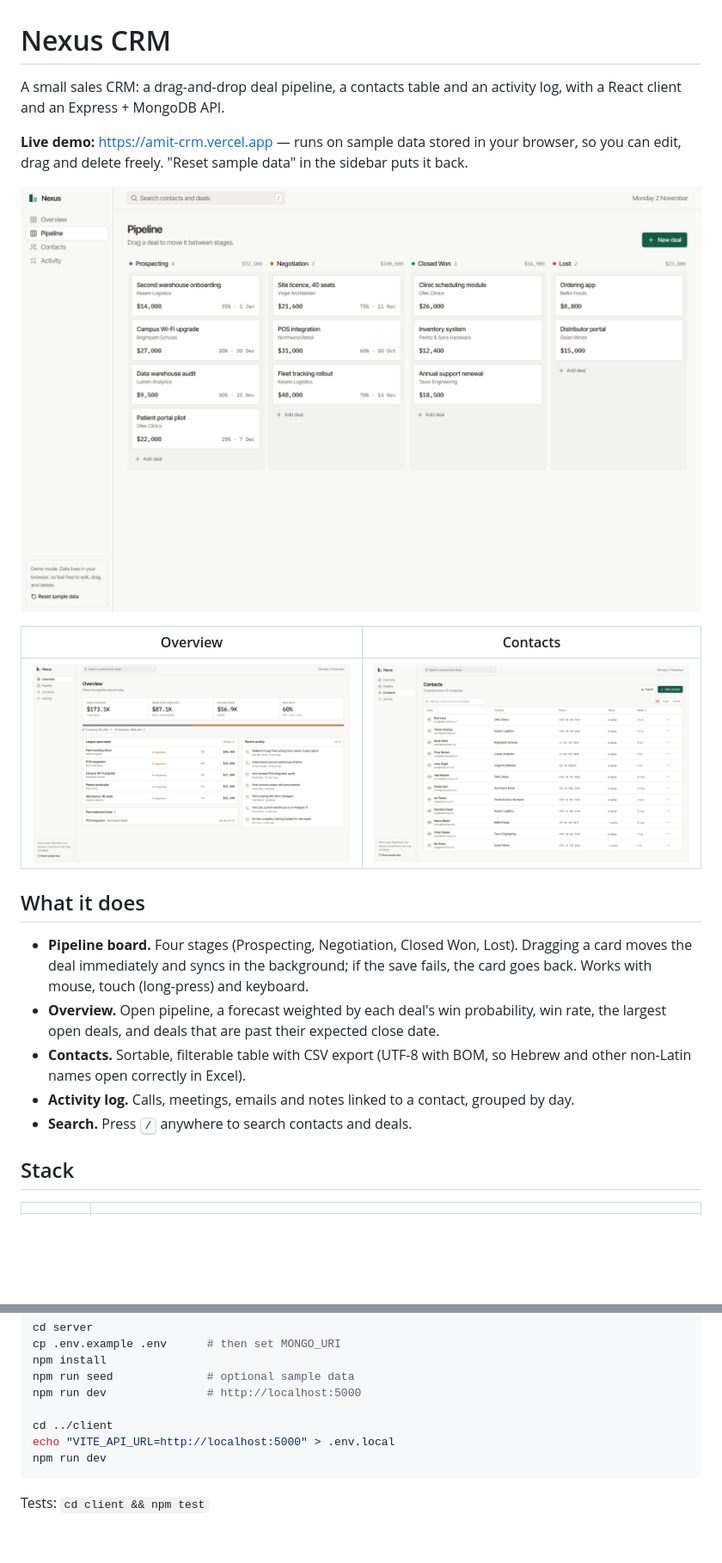
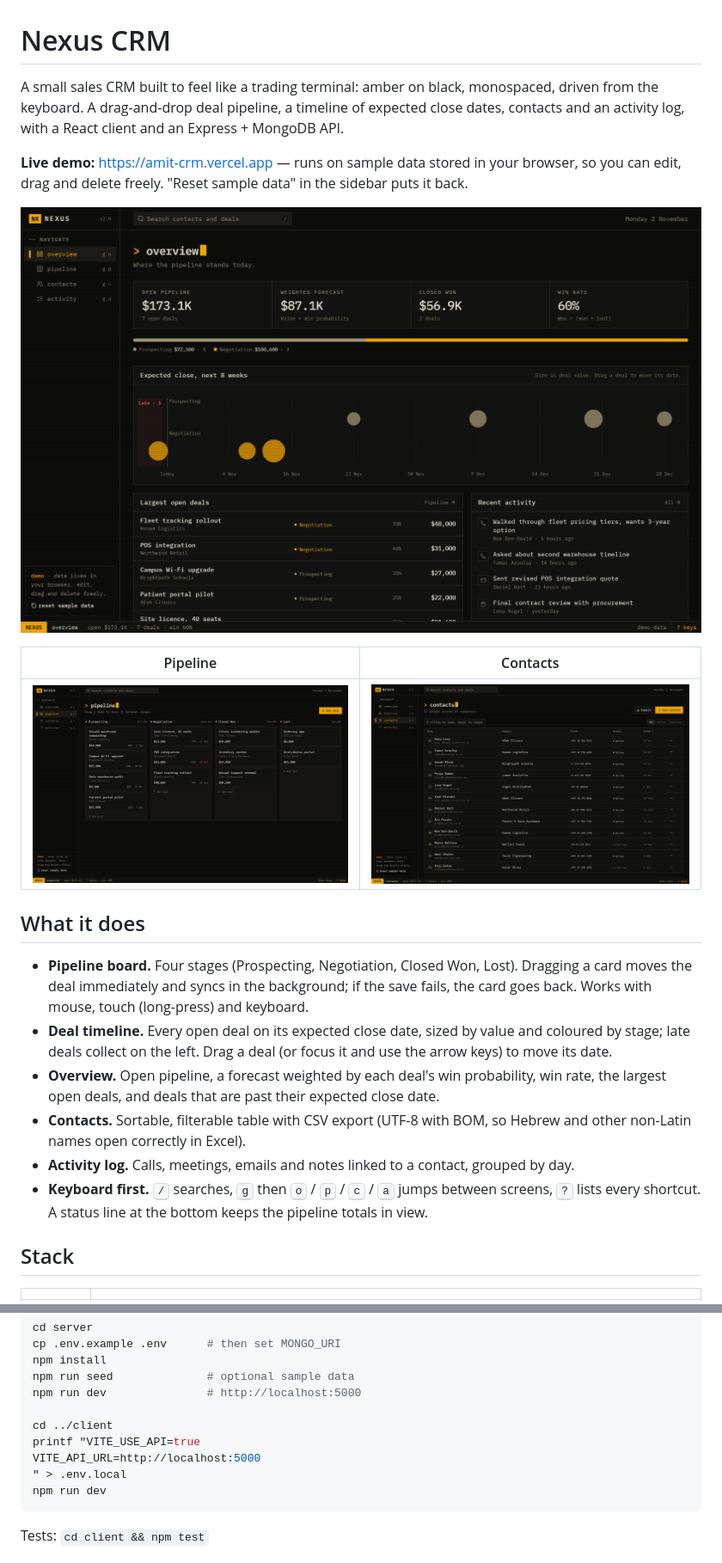
Before and after one commit to Amitlevi2002/amitCRM, a Markdown page: README.md, 2 parts joined by grey strips. Shown at 86% size. GitHub-like rendering; pictures changed too: docs/contacts.png, docs/overview.png, docs/pipeline.png; blank space fills up the shorter version.

Commit message:
Demo by default unless VITE_USE_API is set; README for the terminal design

````diff
--- a/README.md
+++ b/README.md
@@ -1,22 +1,23 @@
 # Nexus CRM
 
-A small sales CRM: a drag-and-drop deal pipeline, a contacts table and an activity log, with a React client and an Express + MongoDB API.
+A small sales CRM built to feel like a trading terminal: amber on black, monospaced, driven from the keyboard. A drag-and-drop deal pipeline, a timeline of expected close dates, contacts and an activity log, with a React client and an Express + MongoDB API.
 
 **Live demo:** https://amit-crm.vercel.app — runs on sample data stored in your browser, so you can edit, drag and delete freely. "Reset sample data" in the sidebar puts it back.
 
-![Pipeline board](docs/pipeline.png)
+![Overview with the deal timeline](docs/overview.png)
 
-| Overview | Contacts |
+| Pipeline | Contacts |
 | --- | --- |
-| ![Overview](docs/overview.png) | ![Contacts](docs/contacts.png) |
+| ![Pipeline](docs/pipeline.png) | ![Contacts](docs/contacts.png) |
 
 ## What it does
 
 - **Pipeline board.** Four stages (Prospecting, Negotiation, Closed Won, Lost). Dragging a card moves the deal immediately and syncs in the background; if the save fails, the card goes back. Works with mouse, touch (long-press) and keyboard.
+- **Deal timeline.** Every open deal on its expected close date, sized by value and coloured by stage; late deals collect on the left. Drag a deal (or focus it and use the arrow keys) to move its date.
 - **Overview.** Open pipeline, a forecast weighted by each deal's win probability, win rate, the largest open deals, and deals that are past their expected close date.
 - **Contacts.** Sortable, filterable table with CSV export (UTF-8 with BOM, so Hebrew and other non-Latin names open correctly in Excel).
 - **Activity log.** Calls, meetings, emails and notes linked to a contact, grouped by day.
-- **Search.** Press <kbd>/</kbd> anywhere to search contacts and deals.
+- **Keyboard first.** <kbd>/</kbd> searches, <kbd>g</kbd> then <kbd>o</kbd> / <kbd>p</kbd> / <kbd>c</kbd> / <kbd>a</kbd> jumps between screens, <kbd>?</kbd> lists every shortcut. A status line at the bottom keeps the pipeline totals in view.
 
 ## Stack
 
@@ -67,7 +68,9 @@ npm run seed              # optional sample data
 npm run dev               # http://localhost:5000
 
 cd ../client
-echo "VITE_API_URL=http://localhost:5000" > .env.local
+printf "VITE_USE_API=true
+VITE_API_URL=http://localhost:5000
+" > .env.local
 npm run dev
 ```
 
````
Also changed, not shown: other parts of README.md (+1 -1 lines), 2 other files.
